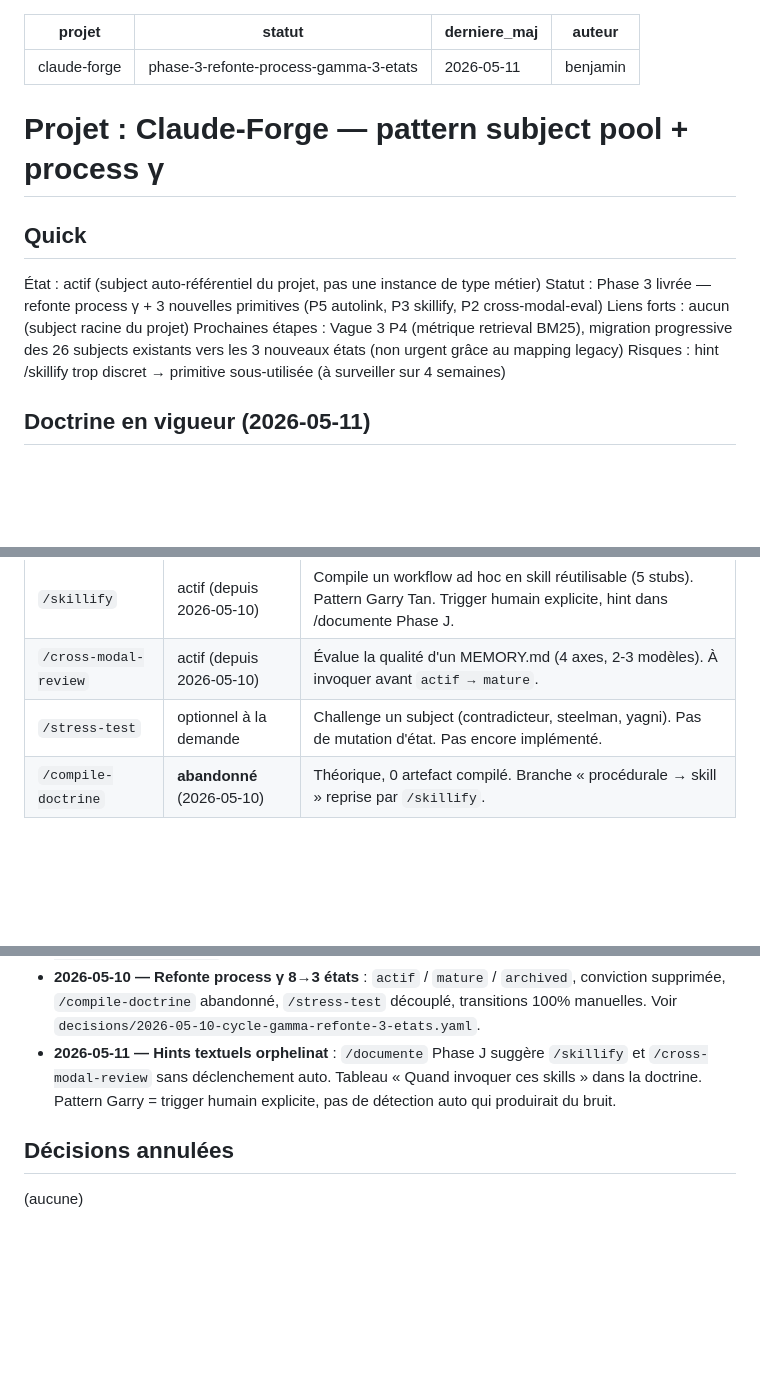
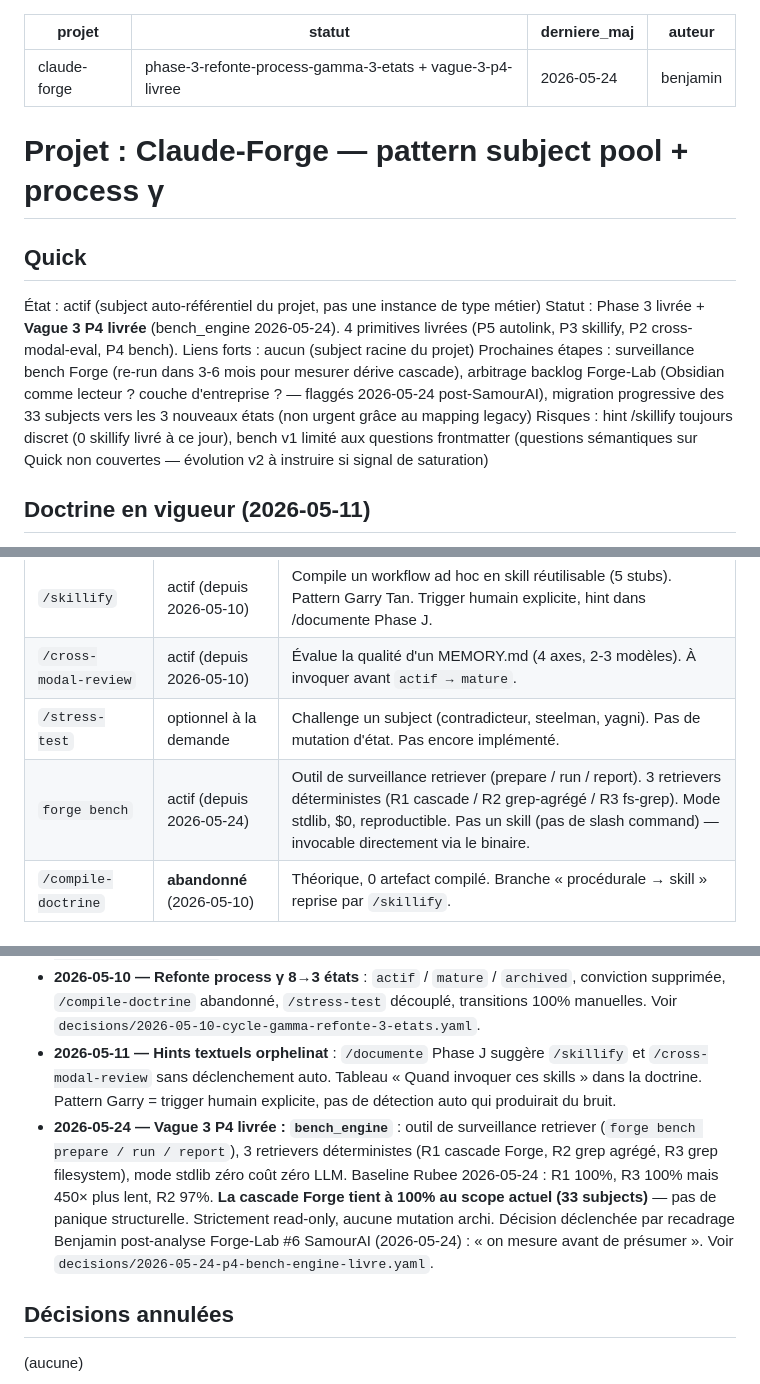
Before and after one commit to rubee-labs/socle, a Markdown page: subjects/claude-forge/MEMORY.md, 3 parts joined by grey strips. Rendered like a GitHub page; blank space fills up the shorter version.

```diff
--- a/subjects/claude-forge/MEMORY.md
+++ b/subjects/claude-forge/MEMORY.md
@@ -1,7 +1,7 @@
 ---
 projet: claude-forge
-statut: phase-3-refonte-process-gamma-3-etats
-derniere_maj: 2026-05-11
+statut: phase-3-refonte-process-gamma-3-etats + vague-3-p4-livree
+derniere_maj: 2026-05-24
 auteur: benjamin
 ---
 
@@ -10,10 +10,10 @@ auteur: benjamin
 ## Quick
 
 État : actif (subject auto-référentiel du projet, pas une instance de type métier)
-Statut : Phase 3 livrée — refonte process γ + 3 nouvelles primitives (P5 autolink, P3 skillify, P2 cross-modal-eval)
+Statut : Phase 3 livrée + **Vague 3 P4 livrée** (bench_engine 2026-05-24). 4 primitives livrées (P5 autolink, P3 skillify, P2 cross-modal-eval, P4 bench).
 Liens forts : aucun (subject racine du projet)
-Prochaines étapes : Vague 3 P4 (métrique retrieval BM25), migration progressive des 26 subjects existants vers les 3 nouveaux états (non urgent grâce au mapping legacy)
-Risques : hint /skillify trop discret → primitive sous-utilisée (à surveiller sur 4 semaines)
+Prochaines étapes : surveillance bench Forge (re-run dans 3-6 mois pour mesurer dérive cascade), arbitrage backlog Forge-Lab (Obsidian comme lecteur ? couche d'entreprise ? — flaggés 2026-05-24 post-SamourAI), migration progressive des 33 subjects vers les 3 nouveaux états (non urgent grâce au mapping legacy)
+Risques : hint /skillify toujours discret (0 skillify livré à ce jour), bench v1 limité aux questions frontmatter (questions sémantiques sur Quick non couvertes — évolution v2 à instruire si signal de saturation)
 
 ## Doctrine en vigueur (2026-05-11)
 
@@ -51,6 +51,7 @@ Cycle simplifié à **3 états** (`actif` / `mature` / `archived`), transitions
 | `/skillify` | actif (depuis 2026-05-10) | Compile un workflow ad hoc en skill réutilisable (5 stubs). Pattern Garry Tan. Trigger humain explicite, hint dans /documente Phase J. |
 | `/cross-modal-review` | actif (depuis 2026-05-10) | Évalue la qualité d'un MEMORY.md (4 axes, 2-3 modèles). À invoquer avant `actif → mature`. |
 | `/stress-test` | optionnel à la demande | Challenge un subject (contradicteur, steelman, yagni). Pas de mutation d'état. Pas encore implémenté. |
+| `forge bench` | actif (depuis 2026-05-24) | Outil de surveillance retriever (prepare / run / report). 3 retrievers déterministes (R1 cascade / R2 grep-agrégé / R3 fs-grep). Mode stdlib, $0, reproductible. Pas un skill (pas de slash command) — invocable directement via le binaire. |
 | `/compile-doctrine` | **abandonné** (2026-05-10) | Théorique, 0 artefact compilé. Branche « procédurale → skill » reprise par `/skillify`. |
 
 ## Décisions actives
@@ -66,6 +67,7 @@ Cycle simplifié à **3 états** (`actif` / `mature` / `archived`), transitions
 - **2026-05-10 — P2 Cross-modal eval** : 3 sous-commandes (prepare/aggregate/write-analysis), 4 axes, 2-3 modèles Anthropic via Task tool. Skill `/cross-modal-review`. Voir `decisions/2026-05-10-p2-cross-modal-eval.yaml`.
 - **2026-05-10 — Refonte process γ 8→3 états** : `actif` / `mature` / `archived`, conviction supprimée, `/compile-doctrine` abandonné, `/stress-test` découplé, transitions 100% manuelles. Voir `decisions/2026-05-10-cycle-gamma-refonte-3-etats.yaml`.
 - **2026-05-11 — Hints textuels orphelinat** : `/documente` Phase J suggère `/skillify` et `/cross-modal-review` sans déclenchement auto. Tableau « Quand invoquer ces skills » dans la doctrine. Pattern Garry = trigger humain explicite, pas de détection auto qui produirait du bruit.
+- **2026-05-24 — Vague 3 P4 livrée : `bench_engine`** : outil de surveillance retriever (`forge bench prepare / run / report`), 3 retrievers déterministes (R1 cascade Forge, R2 grep agrégé, R3 grep filesystem), mode stdlib zéro coût zéro LLM. Baseline Rubee 2026-05-24 : R1 100%, R3 100% mais 450× plus lent, R2 97%. **La cascade Forge tient à 100% au scope actuel (33 subjects)** — pas de panique structurelle. Strictement read-only, aucune mutation archi. Décision déclenchée par recadrage Benjamin post-analyse Forge-Lab #6 SamourAI (2026-05-24) : « on mesure avant de présumer ». Voir `decisions/2026-05-24-p4-bench-engine-livre.yaml`.
 
 ## Décisions annulées
 
```
Also changed, not shown: other parts of subjects/claude-forge/MEMORY.md (+34 -4 lines).
